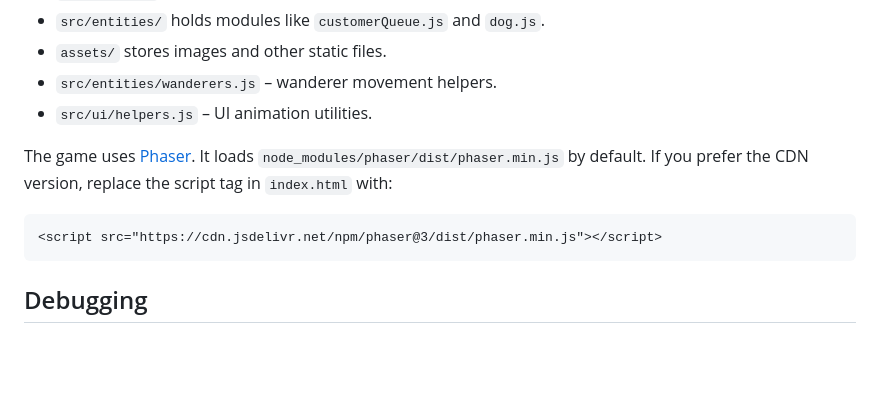
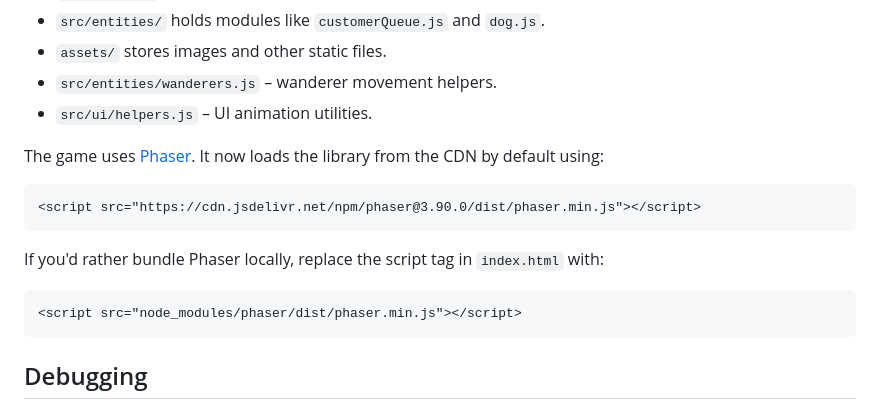
Before and after one commit to Philopt/coffee-girl, a Markdown page: README.md, the part around the change. Rendered like a GitHub page; blank space fills up the shorter version.

Commit message:
docs: clarify Phaser source

````diff
--- a/README.md
+++ b/README.md
@@ -45,10 +45,18 @@ an error if your Node version doesn't match `22.x`.
 
 
 
-The game uses [Phaser](https://phaser.io/). It loads `node_modules/phaser/dist/phaser.min.js` by default. If you prefer the CDN version, replace the script tag in `index.html` with:
+The game uses [Phaser](https://phaser.io/). It now loads the library from the CDN
+by default using:
 
 ```html
-<script src="https://cdn.jsdelivr.net/npm/phaser@3/dist/phaser.min.js"></script>
+<script src="https://cdn.jsdelivr.net/npm/phaser@3.90.0/dist/phaser.min.js"></script>
+```
+
+If you'd rather bundle Phaser locally, replace the script tag in
+`index.html` with:
+
+```html
+<script src="node_modules/phaser/dist/phaser.min.js"></script>
 ```
 
 ## Debugging
````
